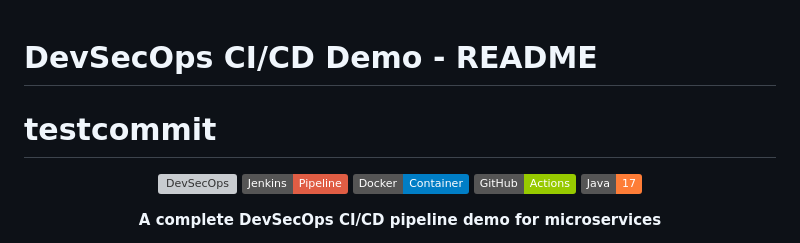
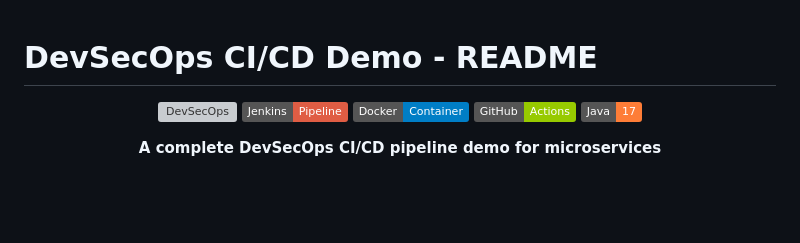
Before and after one commit to anandpatil/cicd-demo, a Markdown page: README.md, the part around the change. Rendered like a GitHub page; badges without logos; blank space fills up the shorter version; grey boxes are pictures that could not be loaded.

Commit message:
Remove test commit line from README

```diff
--- a/README.md
+++ b/README.md
@@ -1,5 +1,4 @@
 # DevSecOps CI/CD Demo - README
-# testcommit
 <div align="center">
 
 ![DevSecOps](https://img.shields.io/badge/DevSecOps-CI%2FCD-blue)
```
